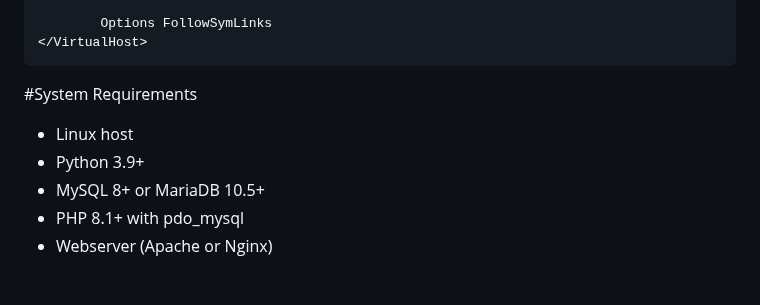
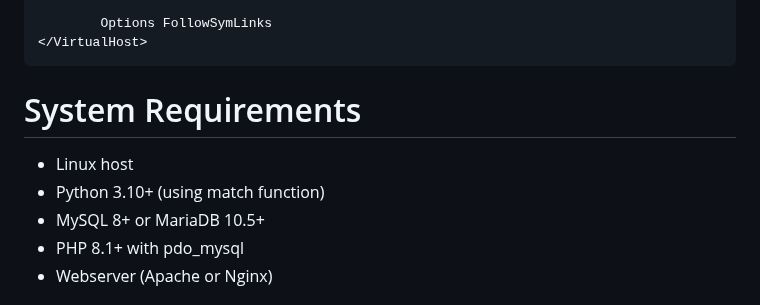
Before and after one commit to jaapeldoorn/LinuxMonitor, a Markdown page: README.md, the part around the change. Drawn GitHub-style.

Commit message:
Python 3.10 requirement added + typo corrected

````diff
--- a/README.md
+++ b/README.md
@@ -101,9 +101,9 @@ Example Apache2 config file (/etc/apach2/sites-enabled/default.conf:
 </VirtualHost>
 ```
 
-#System Requirements
+# System Requirements
 - Linux host
-- Python 3.9+
+- Python 3.10+ (using match function)
 - MySQL 8+ or MariaDB 10.5+
 - PHP 8.1+ with pdo_mysql
 - Webserver (Apache or Nginx)
````
